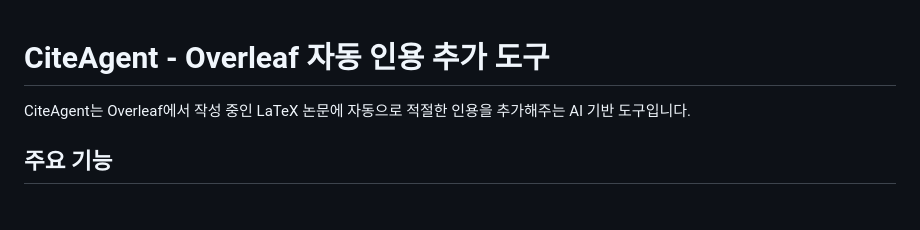
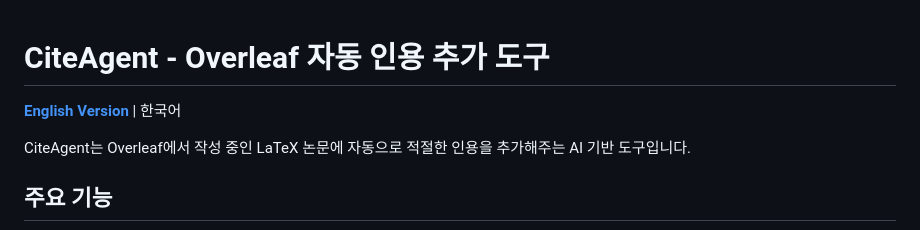
Before and after one commit to doruk651/citeAgent, a Markdown page: README.md, the part around the change. Drawn GitHub-style; blank space fills up the shorter version.

```diff
--- a/README.md
+++ b/README.md
@@ -1,4 +1,6 @@
 # CiteAgent - Overleaf 자동 인용 추가 도구
+
+[**English Version**](README_EN.md) | 한국어
 
 CiteAgent는 Overleaf에서 작성 중인 LaTeX 논문에 자동으로 적절한 인용을 추가해주는 AI 기반 도구입니다.
 
```
Also changed, not shown: README_EN.md (+2 -0 lines).
